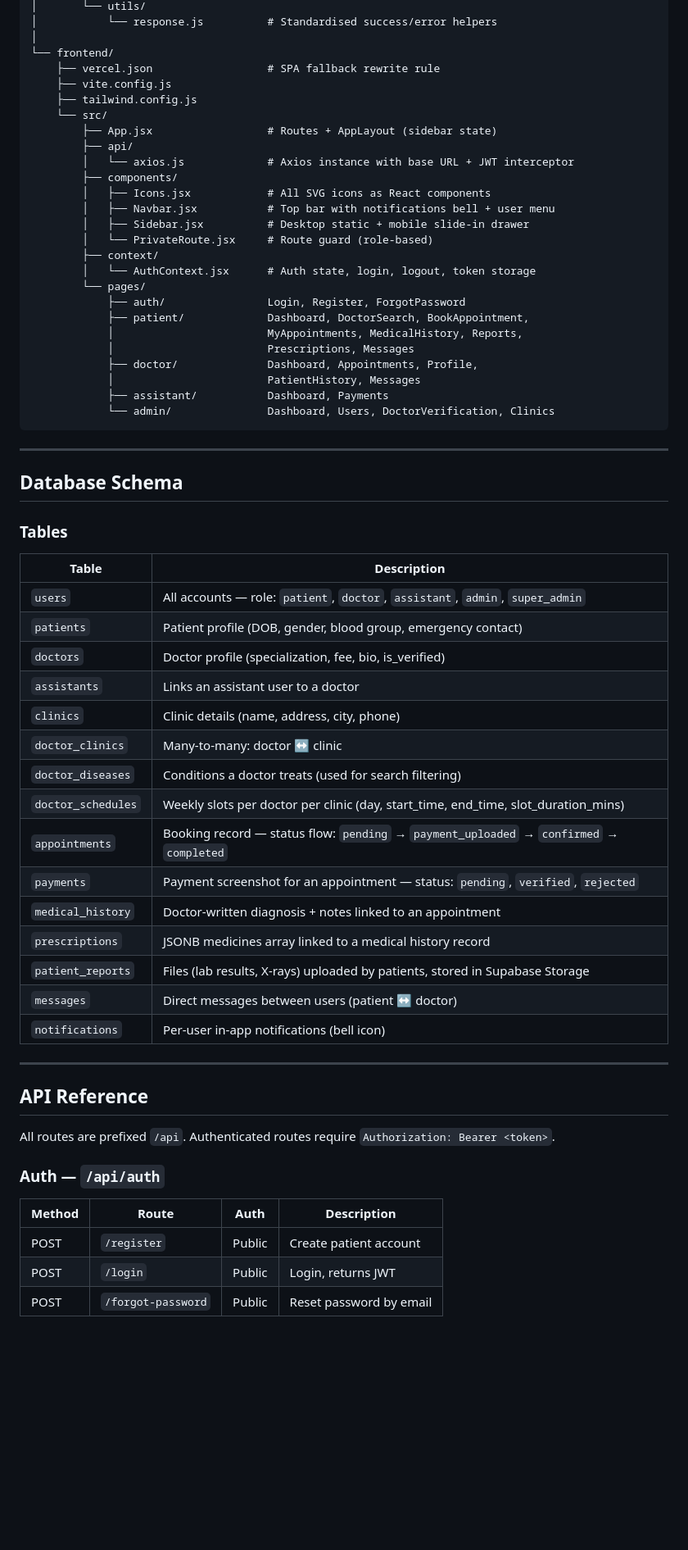
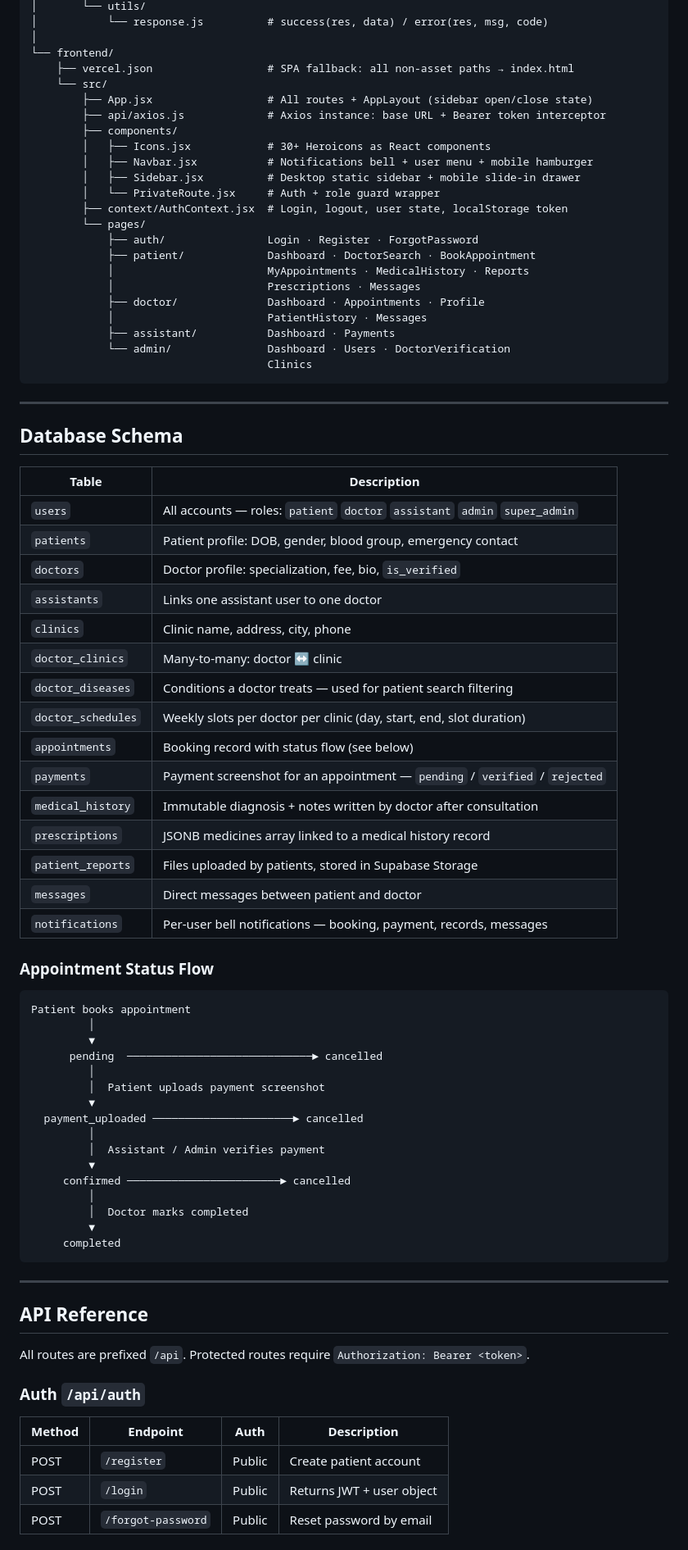
Before and after one commit to Bukhari57/FA23-BSE-050-SYED-M-ZAIN-BUKHARI-SECTION-A-ADVANCED-WEB-, a Markdown page: dr-hub/Readme.md, the part around one of its changes. Shown at 82% size. Rendered like a GitHub page; blank space fills up the shorter version.

````diff
--- a/dr-hub/Readme.md
+++ b/dr-hub/Readme.md
@@ -133,66 +270,82 @@ doctor-hub/
 │       └── utils/
-│           └── response.js          # Standardised success/error helpers
+│           └── response.js          # success(res, data) / error(res, msg, code)
 │
 └── frontend/
-    ├── vercel.json                  # SPA fallback rewrite rule
-    ├── vite.config.js
-    ├── tailwind.config.js
+    ├── vercel.json                  # SPA fallback: all non-asset paths → index.html
     └── src/
-        ├── App.jsx                  # Routes + AppLayout (sidebar state)
-        ├── api/
-        │   └── axios.js             # Axios instance with base URL + JWT interceptor
+        ├── App.jsx                  # All routes + AppLayout (sidebar open/close state)
+        ├── api/axios.js             # Axios instance: base URL + Bearer token interceptor
         ├── components/
-        │   ├── Icons.jsx            # All SVG icons as React components
-        │   ├── Navbar.jsx           # Top bar with notifications bell + user menu
-        │   ├── Sidebar.jsx          # Desktop static + mobile slide-in drawer
-        │   └── PrivateRoute.jsx     # Route guard (role-based)
-        ├── context/
-        │   └── AuthContext.jsx      # Auth state, login, logout, token storage
+        │   ├── Icons.jsx            # 30+ Heroicons as React components
+        │   ├── Navbar.jsx           # Notifications bell + user menu + mobile hamburger
+        │   ├── Sidebar.jsx          # Desktop static sidebar + mobile slide-in drawer
+        │   └── PrivateRoute.jsx     # Auth + role guard wrapper
+        ├── context/AuthContext.jsx  # Login, logout, user state, localStorage token
         └── pages/
-            ├── auth/                Login, Register, ForgotPassword
-            ├── patient/             Dashboard, DoctorSearch, BookAppointment,
-            │                        MyAppointments, MedicalHistory, Reports,
-            │                        Prescriptions, Messages
-            ├── doctor/              Dashboard, Appointments, Profile,
-            │                        PatientHistory, Messages
-            ├── assistant/           Dashboard, Payments
-            └── admin/               Dashboard, Users, DoctorVerification, Clinics
+            ├── auth/                Login · Register · ForgotPassword
+            ├── patient/             Dashboard · DoctorSearch · BookAppointment
+            │                        MyAppointments · MedicalHistory · Reports
+            │                        Prescriptions · Messages
+            ├── doctor/              Dashboard · Appointments · Profile
+            │                        PatientHistory · Messages
+            ├── assistant/           Dashboard · Payments
+            └── admin/               Dashboard · Users · DoctorVerification
+                                     Clinics
 ```
 
 ---
 
 ## Database Schema
 
-### Tables
-
 | Table | Description |
 |---|---|
-| `users` | All accounts — role: `patient`, `doctor`, `assistant`, `admin`, `super_admin` |
-| `patients` | Patient profile (DOB, gender, blood group, emergency contact) |
-| `doctors` | Doctor profile (specialization, fee, bio, is_verified) |
-| `assistants` | Links an assistant user to a doctor |
-| `clinics` | Clinic details (name, address, city, phone) |
+| `users` | All accounts — roles: `patient` `doctor` `assistant` `admin` `super_admin` |
+| `patients` | Patient profile: DOB, gender, blood group, emergency contact |
+| `doctors` | Doctor profile: specialization, fee, bio, `is_verified` |
+| `assistants` | Links one assistant user to one doctor |
+| `clinics` | Clinic name, address, city, phone |
 | `doctor_clinics` | Many-to-many: doctor ↔ clinic |
-| `doctor_diseases` | Conditions a doctor treats (used for search filtering) |
-| `doctor_schedules` | Weekly slots per doctor per clinic (day, start_time, end_time, slot_duration_mins) |
-| `appointments` | Booking record — status flow: `pending` → `payment_uploaded` → `confirmed` → `completed` |
-| `payments` | Payment screenshot for an appointment — status: `pending`, `verified`, `rejected` |
-| `medical_history` | Doctor-written diagnosis + notes linked to an appointment |
+| `doctor_diseases` | Conditions a doctor treats — used for patient search filtering |
+| `doctor_schedules` | Weekly slots per doctor per clinic (day, start, end, slot duration) |
+| `appointments` | Booking record with status flow (see below) |
+| `payments` | Payment screenshot for an appointment — `pending` / `verified` / `rejected` |
+| `medical_history` | Immutable diagnosis + notes written by doctor after consultation |
 | `prescriptions` | JSONB medicines array linked to a medical history record |
-| `patient_reports` | Files (lab results, X-rays) uploaded by patients, stored in Supabase Storage |
-| `messages` | Direct messages between users (patient ↔ doctor) |
-| `notifications` | Per-user in-app notifications (bell icon) |
+| `patient_reports` | Files uploaded by patients, stored in Supabase Storage |
+| `messages` | Direct messages between patient and doctor |
+| `notifications` | Per-user bell notifications — booking, payment, records, messages |
+
+### Appointment Status Flow
+
+```
+Patient books appointment
+         │
+         ▼
+      pending  ─────────────────────────────► cancelled
+         │
+         │  Patient uploads payment screenshot
+         ▼
+  payment_uploaded ──────────────────────► cancelled
+         │
+         │  Assistant / Admin verifies payment
+         ▼
+     confirmed ────────────────────────► cancelled
+         │
+         │  Doctor marks completed
+         ▼
+     completed
+```
 
 ---
 
 ## API Reference
 
-All routes are prefixed `/api`. Authenticated routes require `Authorization: Bearer <token>`.
+All routes are prefixed `/api`. Protected routes require `Authorization: Bearer <token>`.
 
-### Auth — `/api/auth`
-| Method | Route | Auth | Description |
+### Auth `/api/auth`
+| Method | Endpoint | Auth | Description |
 |---|---|---|---|
 | POST | `/register` | Public | Create patient account |
-| POST | `/login` | Public | Login, returns JWT |
+| POST | `/login` | Public | Returns JWT + user object |
 | POST | `/forgot-password` | Public | Reset password by email |
 
````
Also changed, not shown: other parts of dr-hub/Readme.md (+318 -242 lines).
